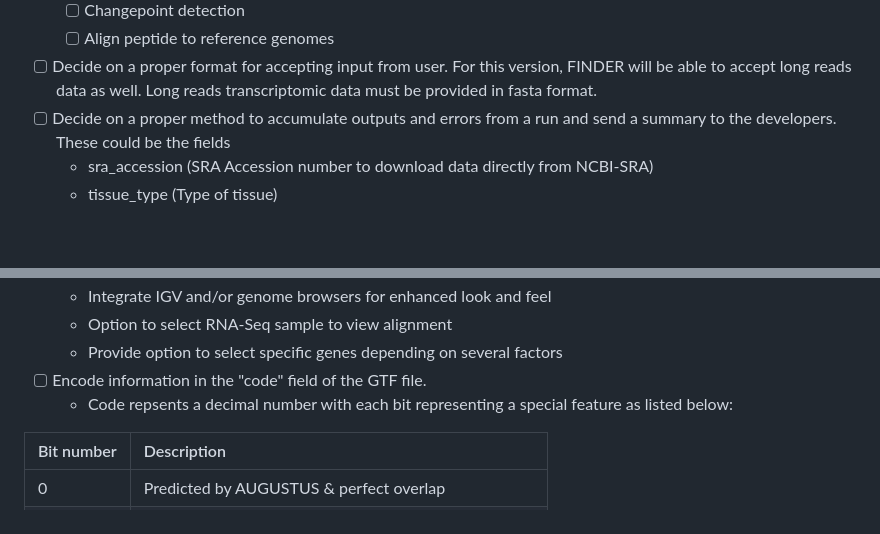
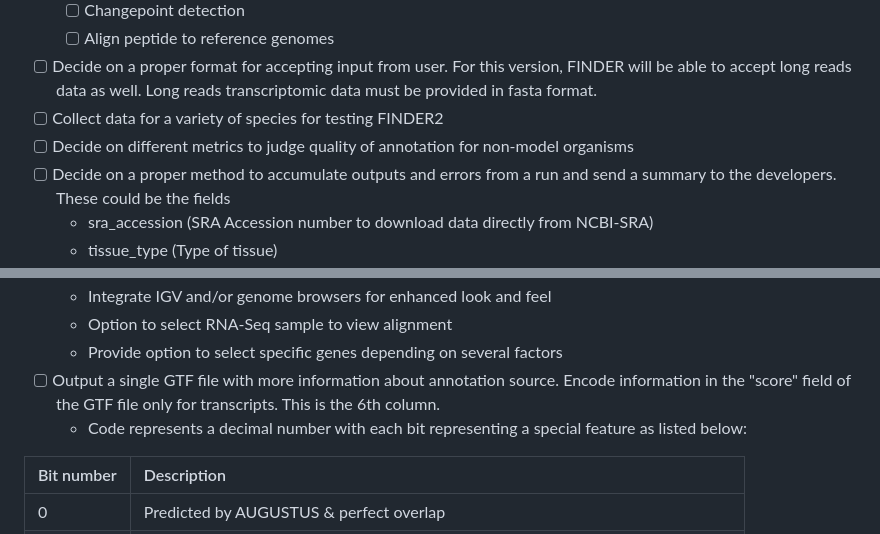
Before and after one commit to sagnikbanerjee15/Finder, a Markdown page: proposed_changes_for_version2.md, 2 parts joined by grey strips. Drawn GitHub-style; blank space fills up the shorter version.

```diff
--- a/proposed_changes_for_version2.md
+++ b/proposed_changes_for_version2.md
@@ -47,6 +50,8 @@ Here we list all the proposed changes that we intend to make to FINDER. The orde
 	- [ ] Changepoint detection
 	- [ ] Align peptide to reference genomes
 - [ ] Decide on a proper format for accepting input from user. For this version, FINDER will be able to accept long reads data as well. Long reads transcriptomic data must be provided in fasta format.
+- [ ] Collect data for a variety of species for testing FINDER2
+- [ ] Decide on different metrics to judge quality of annotation for non-model organisms
 - [ ] Decide on a proper method to accumulate outputs and errors from a run and send a summary to the developers. These could be the fields
 	- sra_accession (SRA Accession number to download data directly from NCBI-SRA)
 	- tissue_type (Type of tissue)
@@ -61,8 +66,8 @@ Here we list all the proposed changes that we intend to make to FINDER. The orde
 	- Integrate IGV and/or genome browsers for enhanced look and feel
 	- Option to select RNA-Seq sample to view alignment
 	- Provide option to select specific genes depending on several factors
-- [ ] Encode information in the "code" field of the GTF file.
-	- Code repsents a decimal number with each bit representing a special feature as listed below:
+- [ ] Output a single GTF file with more information about annotation source. Encode information in the "score" field of the GTF file only for transcripts. This is the 6th column.
+	- Code represents a decimal number with each bit representing a special feature as listed below:
 
 | Bit number   | Description |
 |--------------|:-----|
```
Also changed, not shown: other parts of proposed_changes_for_version2.md (+15 -4 lines).
